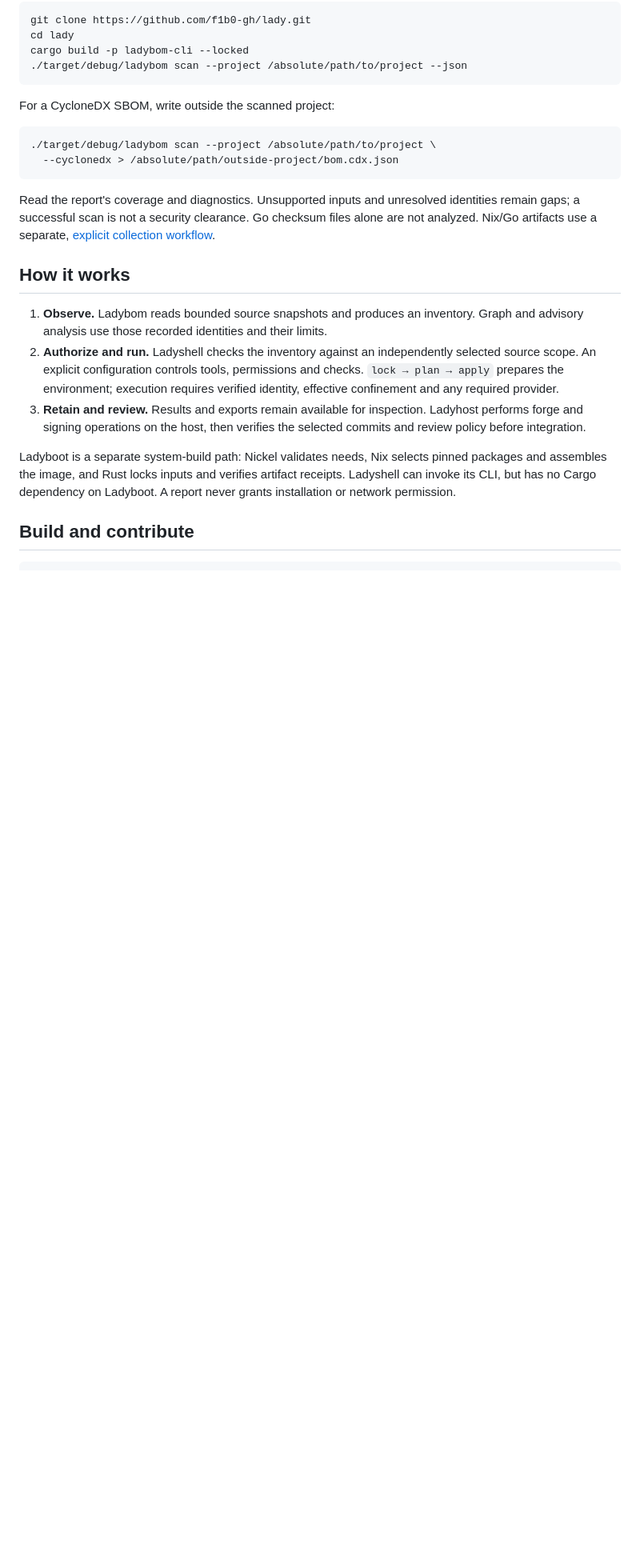
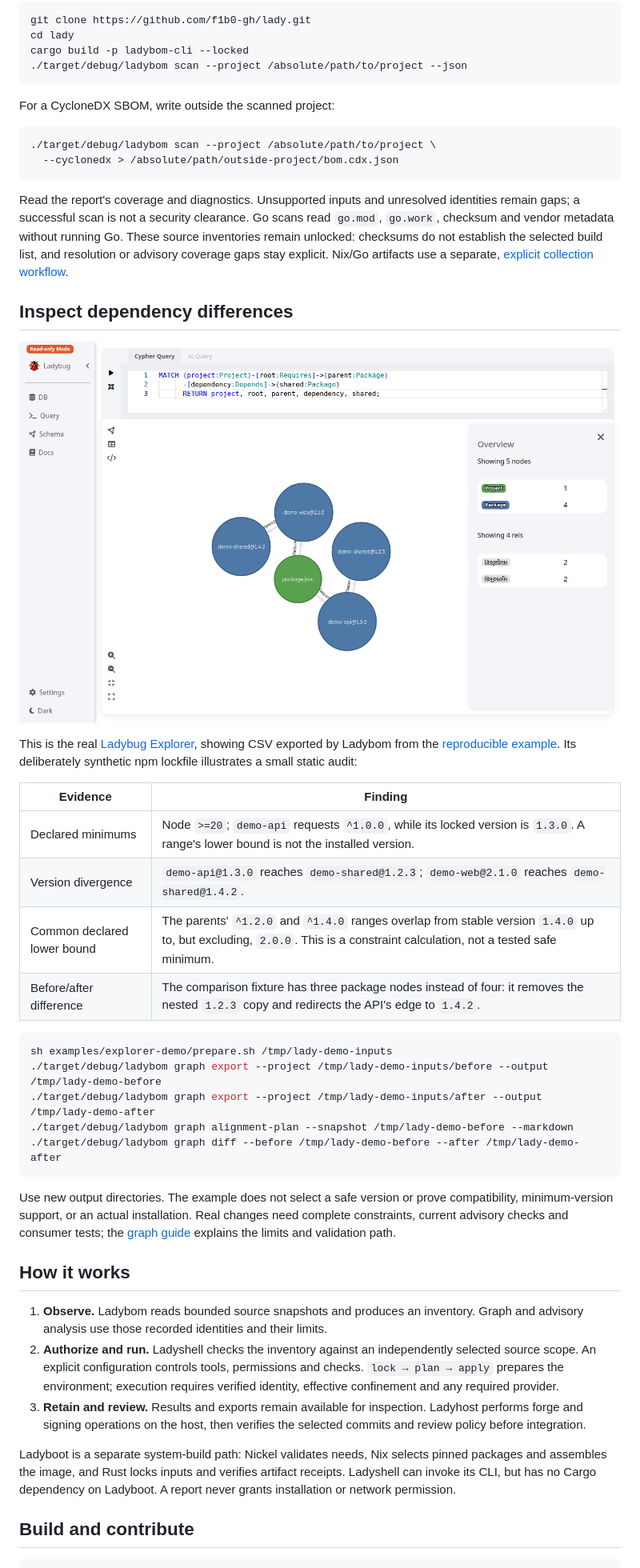
Before and after one commit to f1b0-gh/lady, a Markdown page: README.md, the part around one of its changes. Shown at 80% size. Drawn GitHub-style; pictures changed too: docs/assets/ladybom-explorer.png (added); blank space fills up the shorter version.

Commit message:
Document dependency audits with a real Explorer screenshot

````diff
--- a/README.md
+++ b/README.md
@@ -44,8 +44,39 @@ For a CycloneDX SBOM, write outside the scanned project:
 
 Read the report's coverage and diagnostics. Unsupported inputs and unresolved
 identities remain gaps; a successful scan is not a security clearance.
-Go checksum files alone are not analyzed. Nix/Go artifacts use a separate,
+Go scans read `go.mod`, `go.work`, checksum and vendor metadata without running
+Go. These source inventories remain unlocked: checksums do not establish the
+selected build list, and resolution or advisory coverage gaps stay explicit.
+Nix/Go artifacts use a separate,
 [explicit collection workflow](docs/artifact-sbom.md).
+
+## Inspect dependency differences
+
+![Ladybug Explorer displaying Ladybom's synthetic dependency graph, with two versions of demo-shared reached through different parents](docs/assets/ladybom-explorer.png)
+
+This is the real [Ladybug Explorer](https://github.com/LadybugDB/explorer),
+showing CSV exported by Ladybom from the [reproducible example](examples/explorer-demo/README.md).
+Its deliberately synthetic npm lockfile illustrates a small static audit:
+
+| Evidence | Finding |
+| --- | --- |
+| Declared minimums | Node `>=20`; `demo-api` requests `^1.0.0`, while its locked version is `1.3.0`. A range's lower bound is not the installed version. |
+| Version divergence | `demo-api@1.3.0` reaches `demo-shared@1.2.3`; `demo-web@2.1.0` reaches `demo-shared@1.4.2`. |
+| Common declared lower bound | The parents' `^1.2.0` and `^1.4.0` ranges overlap from stable version `1.4.0` up to, but excluding, `2.0.0`. This is a constraint calculation, not a tested safe minimum. |
+| Before/after difference | The comparison fixture has three package nodes instead of four: it removes the nested `1.2.3` copy and redirects the API's edge to `1.4.2`. |
+
+```sh
+sh examples/explorer-demo/prepare.sh /tmp/lady-demo-inputs
+./target/debug/ladybom graph export --project /tmp/lady-demo-inputs/before --output /tmp/lady-demo-before
+./target/debug/ladybom graph export --project /tmp/lady-demo-inputs/after --output /tmp/lady-demo-after
+./target/debug/ladybom graph alignment-plan --snapshot /tmp/lady-demo-before --markdown
+./target/debug/ladybom graph diff --before /tmp/lady-demo-before --after /tmp/lady-demo-after
+```
+
+Use new output directories. The example does not select a safe version or prove
+compatibility, minimum-version support, or an actual installation. Real changes
+need complete constraints, current advisory checks and consumer tests; the
+[graph guide](docs/dependency-graphs.md) explains the limits and validation path.
 
 ## How it works
 
````
Also changed, not shown: other parts of README.md (+2 -5 lines), examples/explorer-demo/README.md (added, +109 -0 lines), 7 other files.
